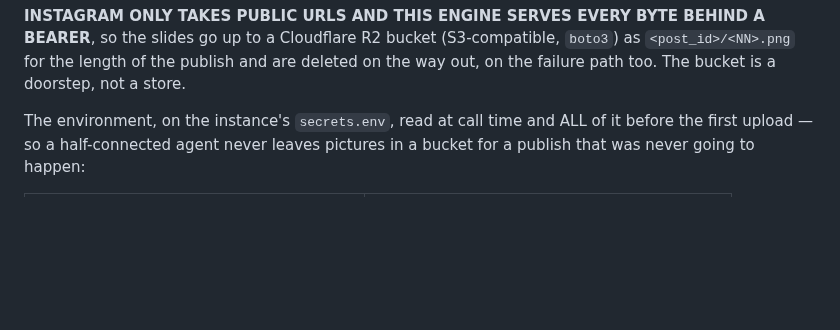
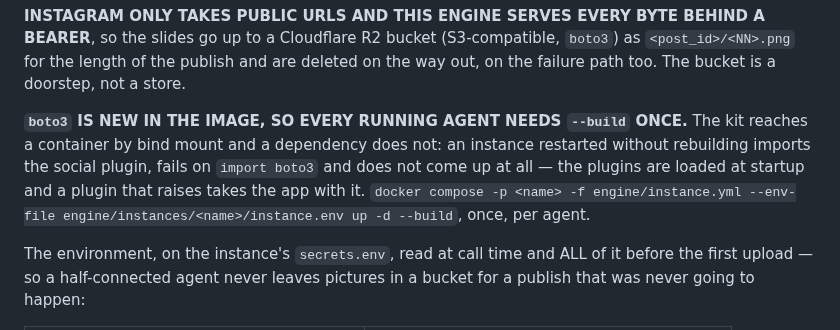
Before and after one commit to pdelabs/tuagente.uy, a Markdown page: engine/README.md, the part around the change. GitHub-like rendering; blank space fills up the shorter version.

```diff
--- a/engine/README.md
+++ b/engine/README.md
@@ -385,6 +385,14 @@ Instagram's takes 2 to 10 children, so a single slide goes up as one container.
 BEARER**, so the slides go up to a Cloudflare R2 bucket (S3-compatible, `boto3`)
 as `<post_id>/<NN>.png` for the length of the publish and are deleted on the way
 out, on the failure path too. The bucket is a doorstep, not a store.
+
+**`boto3` IS NEW IN THE IMAGE, SO EVERY RUNNING AGENT NEEDS `--build` ONCE.**
+The kit reaches a container by bind mount and a dependency does not: an
+instance restarted without rebuilding imports the social plugin, fails on
+`import boto3` and does not come up at all — the plugins are loaded at startup
+and a plugin that raises takes the app with it. `docker compose -p <name> -f
+engine/instance.yml --env-file engine/instances/<name>/instance.env up -d
+--build`, once, per agent.
 
 The environment, on the instance's `secrets.env`, read at call time and ALL of
 it before the first upload — so a half-connected agent never leaves pictures in
```
Also changed, not shown: docs/PENDING.md (+5 -0 lines).
